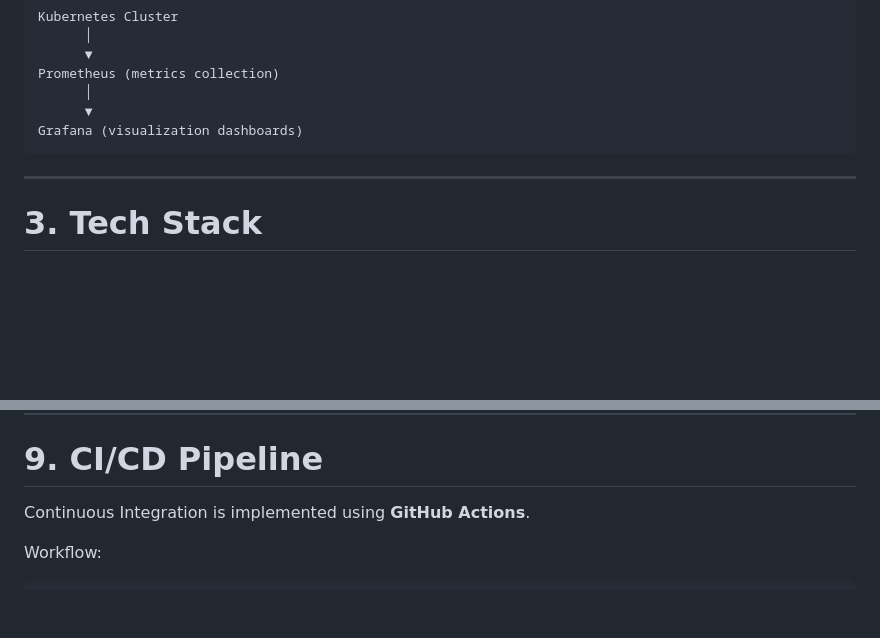
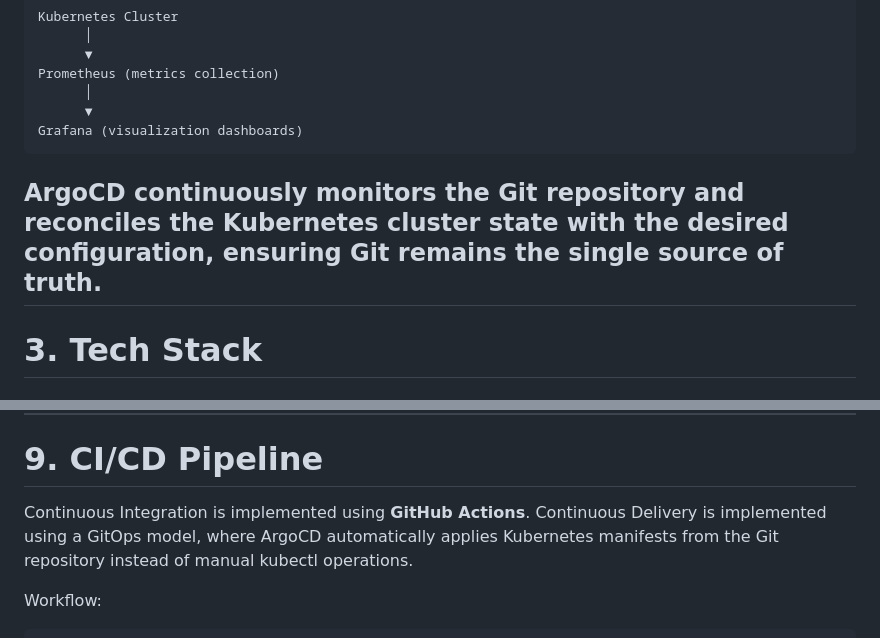
Before and after one commit to rahulrahu15/minikube-devops, a Markdown page: README.md, 2 parts joined by grey strips. Drawn GitHub-style; blank space fills up the shorter version.

````diff
--- a/README.md
+++ b/README.md
@@ -71,7 +78,7 @@ Prometheus (metrics collection)
       ▼
 Grafana (visualization dashboards)
 ```
-
+ArgoCD continuously monitors the Git repository and reconciles the Kubernetes cluster state with the desired configuration, ensuring Git remains the single source of truth.
 ---
 
 # 3. Tech Stack
@@ -244,7 +251,7 @@ Observed results:
 
 # 9. CI/CD Pipeline
 
-Continuous Integration is implemented using **GitHub Actions**.
+Continuous Integration is implemented using **GitHub Actions**. Continuous Delivery is implemented using a GitOps model, where ArgoCD automatically applies Kubernetes manifests from the Git repository instead of manual kubectl operations.
 
 Workflow:
 
````
Also changed, not shown: other parts of README.md (+21 -14 lines).
